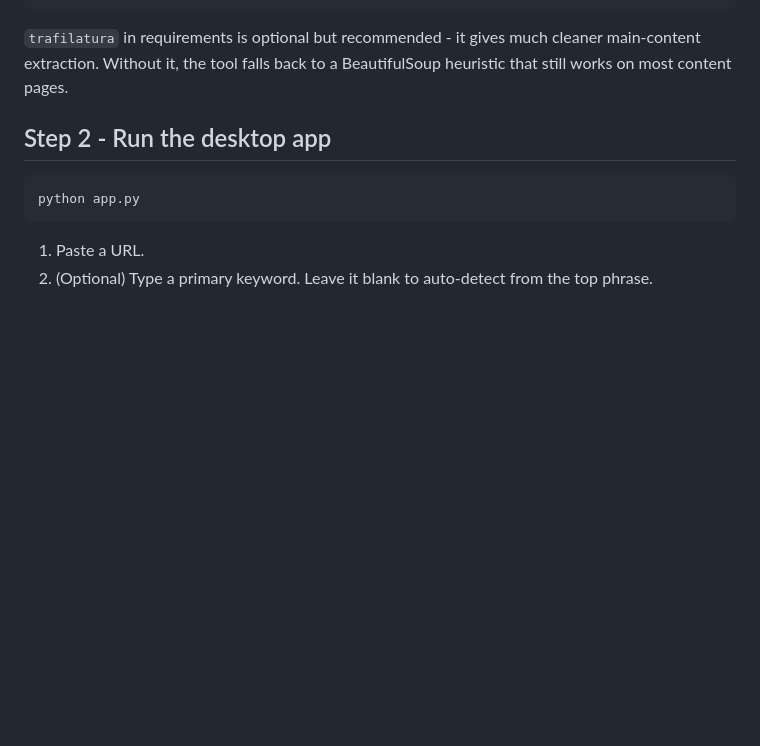
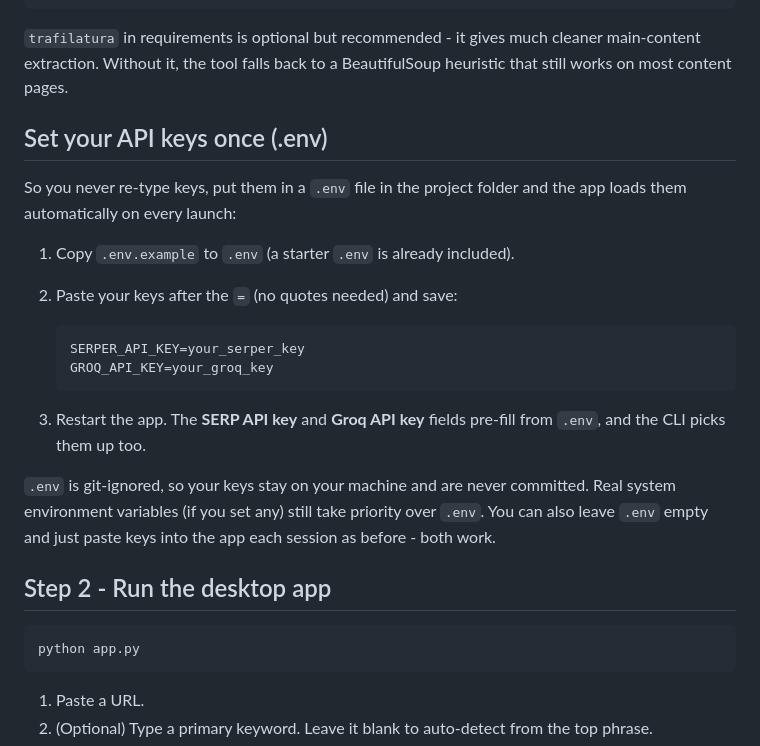
Before and after one commit to farixdev/web-content-analyzer, a Markdown page: README.md, the part around the change. Drawn GitHub-style; blank space fills up the shorter version.

Commit message:
edited readme with api key instructions

````diff
--- a/README.md
+++ b/README.md
@@ -70,6 +70,27 @@ pip install -r requirements.txt
 `trafilatura` in requirements is optional but recommended - it gives much cleaner
 main-content extraction. Without it, the tool falls back to a BeautifulSoup
 heuristic that still works on most content pages.
+
+## Set your API keys once (.env)
+
+So you never re-type keys, put them in a `.env` file in the project folder and the
+app loads them automatically on every launch:
+
+1. Copy `.env.example` to `.env` (a starter `.env` is already included).
+2. Paste your keys after the `=` (no quotes needed) and save:
+
+   ```
+   SERPER_API_KEY=your_serper_key
+   GROQ_API_KEY=your_groq_key
+   ```
+
+3. Restart the app. The **SERP API key** and **Groq API key** fields pre-fill from
+   `.env`, and the CLI picks them up too.
+
+`.env` is git-ignored, so your keys stay on your machine and are never committed.
+Real system environment variables (if you set any) still take priority over
+`.env`. You can also leave `.env` empty and just paste keys into the app each
+session as before - both work.
 
 ## Step 2 - Run the desktop app
 
````
